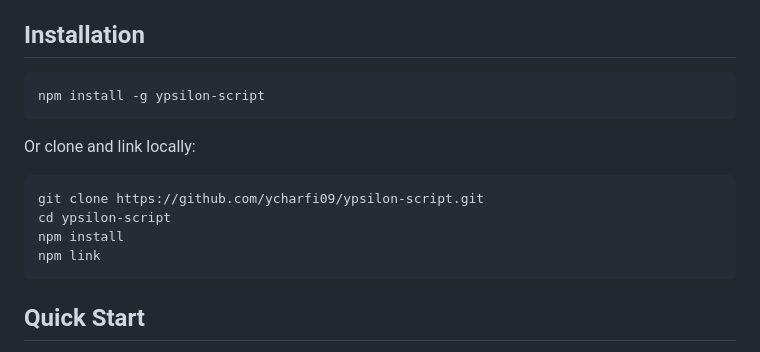
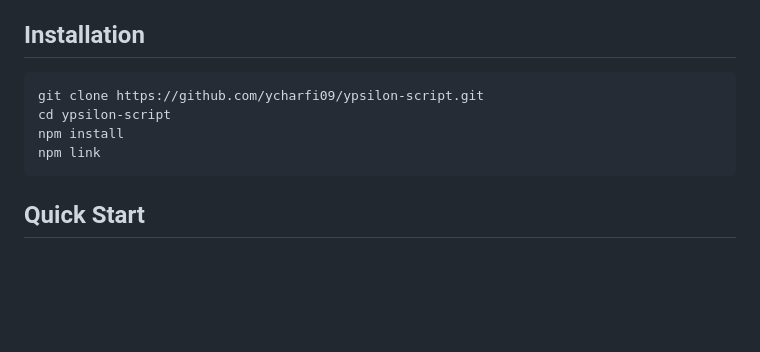
Before and after one commit to ycharfi09/ypsilon-script, a Markdown page: README.md, the part around the change. Rendered like a GitHub page; blank space fills up the shorter version.

````diff
--- a/README.md
+++ b/README.md
@@ -26,11 +26,6 @@ Ypsilon Script (YS) is designed to make microcontroller development accessible,
 
 ## Installation
 
-```bash
-npm install -g ypsilon-script
-```
-
-Or clone and link locally:
 
 ```bash
 git clone https://github.com/ycharfi09/ypsilon-script.git
@@ -38,7 +33,6 @@ cd ypsilon-script
 npm install
 npm link
 ```
-
 ## Quick Start
 
 Create a simple program in `example.ys`:
````
